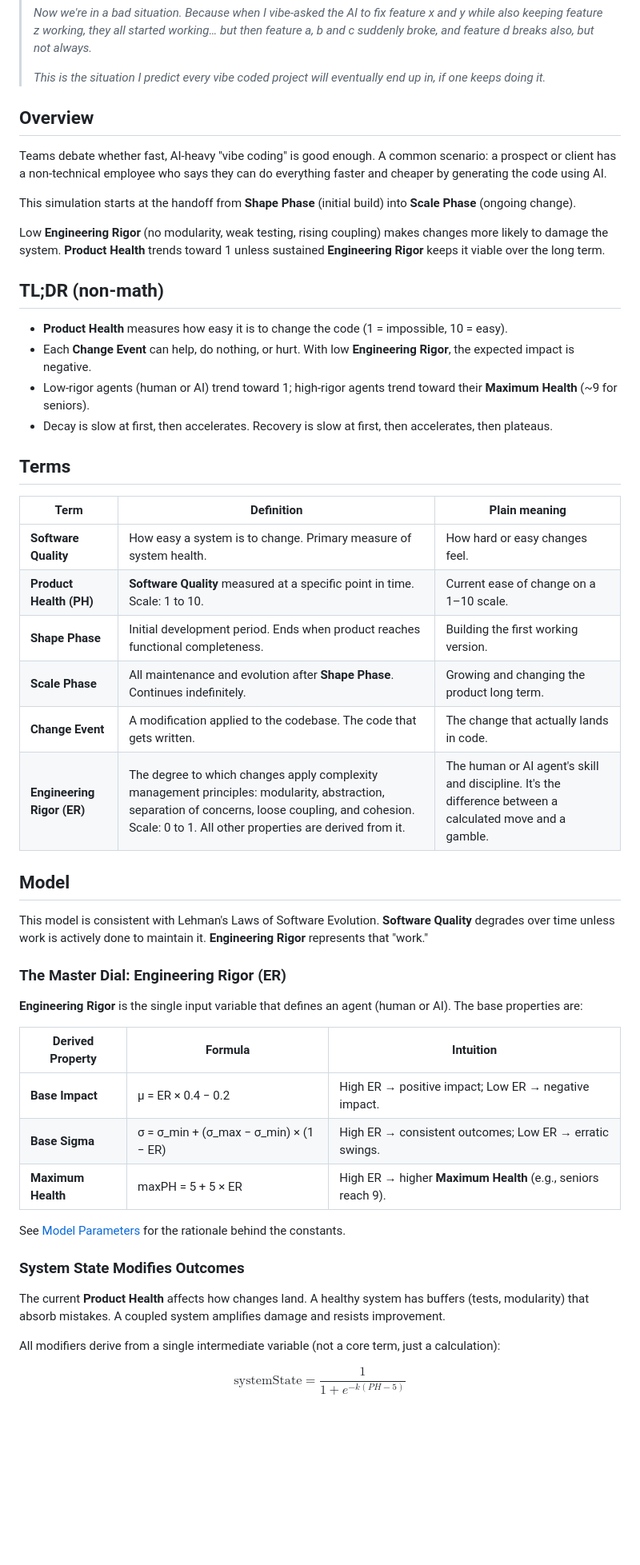
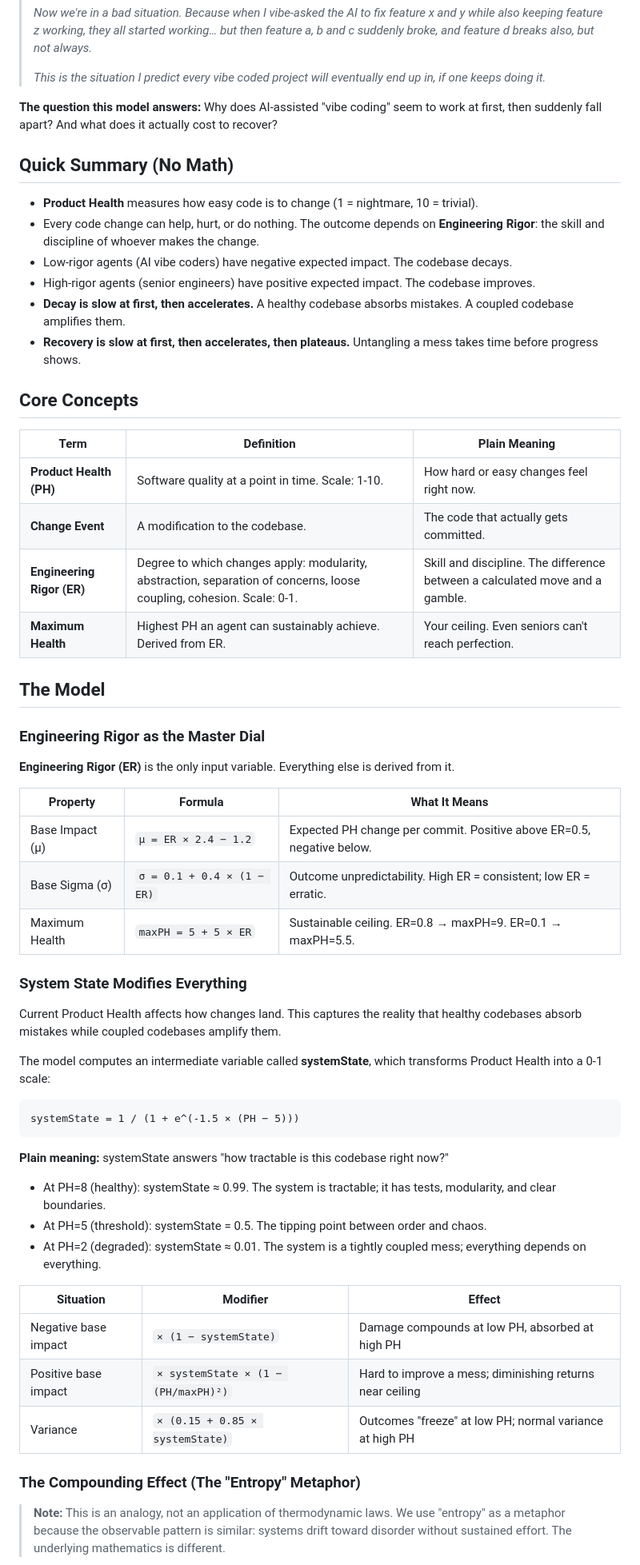
Before and after one commit to dawid-dahl-umain/product-health-dynamics, a Markdown page: README.md, the part around the change printed below. Shown: that part at 80% size. Rendered like a GitHub page; blank space fills up the shorter version.

````diff
--- a/README.md
+++ b/README.md
@@ -16,53 +36,61 @@
 >
 > _This is the situation I predict every vibe coded project will eventually end up in, if one keeps doing it._
 
-## Overview
+**The question this model answers:** Why does AI-assisted "vibe coding" seem to work at first, then suddenly fall apart? And what does it actually cost to recover?
 
-Teams debate whether fast, AI-heavy "vibe coding" is good enough. A common scenario: a prospect or client has a non-technical employee who says they can do everything faster and cheaper by generating the code using AI.
+## Quick Summary (No Math)
 
-This simulation starts at the handoff from **Shape Phase** (initial build) into **Scale Phase** (ongoing change).
+- **Product Health** measures how easy code is to change (1 = nightmare, 10 = trivial).
+- Every code change can help, hurt, or do nothing. The outcome depends on **Engineering Rigor**: the skill and discipline of whoever makes the change.
+- Low-rigor agents (AI vibe coders) have negative expected impact. The codebase decays.
+- High-rigor agents (senior engineers) have positive expected impact. The codebase improves.
+- **Decay is slow at first, then accelerates.** A healthy codebase absorbs mistakes. A coupled codebase amplifies them.
+- **Recovery is slow at first, then accelerates, then plateaus.** Untangling a mess takes time before progress shows.
 
-Low **Engineering Rigor** (no modularity, weak testing, rising coupling) makes changes more likely to damage the system. **Product Health** trends toward 1 unless sustained **Engineering Rigor** keeps it viable over the long term.
+## Core Concepts
 
-## TL;DR (non-math)
+| Term                       | Definition                                                                                                            | Plain Meaning                                                                |
+| -------------------------- | --------------------------------------------------------------------------------------------------------------------- | ---------------------------------------------------------------------------- |
+| **Product Health (PH)**    | Software quality at a point in time. Scale: 1-10.                                                                     | How hard or easy changes feel right now.                                     |
+| **Change Event**           | A modification to the codebase.                                                                                       | The code that actually gets committed.                                       |
+| **Engineering Rigor (ER)** | Degree to which changes apply: modularity, abstraction, separation of concerns, loose coupling, cohesion. Scale: 0-1. | Skill and discipline. The difference between a calculated move and a gamble. |
+| **Maximum Health**         | Highest PH an agent can sustainably achieve. Derived from ER.                                                         | Your ceiling. Even seniors can't reach perfection.                           |
 
-- **Product Health** measures how easy it is to change the code (1 = impossible, 10 = easy).
-- Each **Change Event** can help, do nothing, or hurt. With low **Engineering Rigor**, the expected impact is negative.
-- Low-rigor agents (human or AI) trend toward 1; high-rigor agents trend toward their **Maximum Health** (~9 for seniors).
-- Decay is slow at first, then accelerates. Recovery is slow at first, then accelerates, then plateaus.
+## The Model
 
-## Terms
+### Engineering Rigor as the Master Dial
 
-| Term                       | Definition                                                                                                                                                                                                  | Plain meaning                                                                                             |
-| -------------------------- | ----------------------------------------------------------------------------------------------------------------------------------------------------------------------------------------------------------- | --------------------------------------------------------------------------------------------------------- |
-| **Software Quality**       | How easy a system is to change. Primary measure of system health.                                                                                                                                           | How hard or easy changes feel.                                                                            |
-| **Product Health (PH)**    | **Software Quality** measured at a specific point in time. Scale: 1 to 10.                                                                                                                                  | Current ease of change on a 1–10 scale.                                                                   |
-| **Shape Phase**            | Initial development period. Ends when product reaches functional completeness.                                                                                                                              | Building the first working version.                                                                       |
-| **Scale Phase**            | All maintenance and evolution after **Shape Phase**. Continues indefinitely.                                                                                                                                | Growing and changing the product long term.                                                               |
-| **Change Event**           | A modification applied to the codebase. The code that gets written.                                                                                                                                         | The change that actually lands in code.                                                                   |
-| **Engineering Rigor (ER)** | The degree to which changes apply complexity management principles: modularity, abstraction, separation of concerns, loose coupling, and cohesion. Scale: 0 to 1. All other properties are derived from it. | The human or AI agent's skill and discipline. It's the difference between a calculated move and a gamble. |
+**Engineering Rigor (ER)** is the only input variable. Everything else is derived from it.
 
-## Model
+| Property        | Formula                    | What It Means                                                         |
+| --------------- | -------------------------- | --------------------------------------------------------------------- |
+| Base Impact (μ) | `μ = ER × 2.4 − 1.2`       | Expected PH change per commit. Positive above ER=0.5, negative below. |
+| Base Sigma (σ)  | `σ = 0.1 + 0.4 × (1 − ER)` | Outcome unpredictability. High ER = consistent; low ER = erratic.     |
+| Maximum Health  | `maxPH = 5 + 5 × ER`       | Sustainable ceiling. ER=0.8 → maxPH=9. ER=0.1 → maxPH=5.5.            |
 
-This model is consistent with Lehman's Laws of Software Evolution. **Software Quality** degrades over time unless work is actively done to maintain it. **Engineering Rigor** represents that "work."
+### System State Modifies Everything
 
-### The Master Dial: Engineering Rigor (ER)
+Current Product Health affects how changes land. This captures the reality that healthy codebases absorb mistakes while coupled codebases amplify them.
 
-**Engineering Rigor** is the single input variable that defines an agent (human or AI). The base properties are:
+The model computes an intermediate variable called **systemState**, which transforms Product Health into a 0-1 scale:
 
-| Derived Property   | Formula                                | Intuition                                                    |
-| ------------------ | -------------------------------------- | ------------------------------------------------------------ |
-| **Base Impact**    | μ = ER × 0.4 − 0.2                     | High ER → positive impact; Low ER → negative impact.         |
-| **Base Sigma**     | σ = σ_min + (σ_max − σ_min) × (1 − ER) | High ER → consistent outcomes; Low ER → erratic swings.      |
-| **Maximum Health** | maxPH = 5 + 5 × ER                     | High ER → higher **Maximum Health** (e.g., seniors reach 9). |
+```
+systemState = 1 / (1 + e^(-1.5 × (PH − 5)))
+```
 
-See [Model Parameters](#model-parameters) for the rationale behind the constants.
+**Plain meaning:** systemState answers "how tractable is this codebase right now?"
 
-### System State Modifies Outcomes
+- At PH=8 (healthy): systemState ≈ 0.99. The system is tractable; it has tests, modularity, and clear boundaries.
+- At PH=5 (threshold): systemState = 0.5. The tipping point between order and chaos.
+- At PH=2 (degraded): systemState ≈ 0.01. The system is a tightly coupled mess; everything depends on everything.
 
-The current **Product Health** affects how changes land. A healthy system has buffers (tests, modularity) that absorb mistakes. A coupled system amplifies damage and resists improvement.
+| Situation            | Modifier                            | Effect                                                   |
+| -------------------- | ----------------------------------- | -------------------------------------------------------- |
+| Negative base impact | `× (1 − systemState)`               | Damage compounds at low PH, absorbed at high PH          |
+| Positive base impact | `× systemState × (1 − (PH/maxPH)²)` | Hard to improve a mess; diminishing returns near ceiling |
+| Variance             | `× (0.15 + 0.85 × systemState)`     | Outcomes "freeze" at low PH; normal variance at high PH  |
 
-All modifiers derive from a single intermediate variable (not a core term, just a calculation):
+### The Compounding Effect (The "Entropy" Metaphor)
 
-$$\text{systemState} = \frac{1}{1 + e^{-k(PH - 5)}}$$
+> **Note:** This is an analogy, not an application of thermodynamic laws. We use "entropy" as a metaphor because the observable pattern is similar: systems drift toward disorder without sustained effort. The underlying mathematics is different.
 
````
Also changed, not shown: other parts of README.md (+161 -55 lines), assets/Screenshot 2025-12-22 at 01.10.30.png (deleted), assets/Screenshot 2025-12-22 at 15.16.22.png (added), 15 other files.
